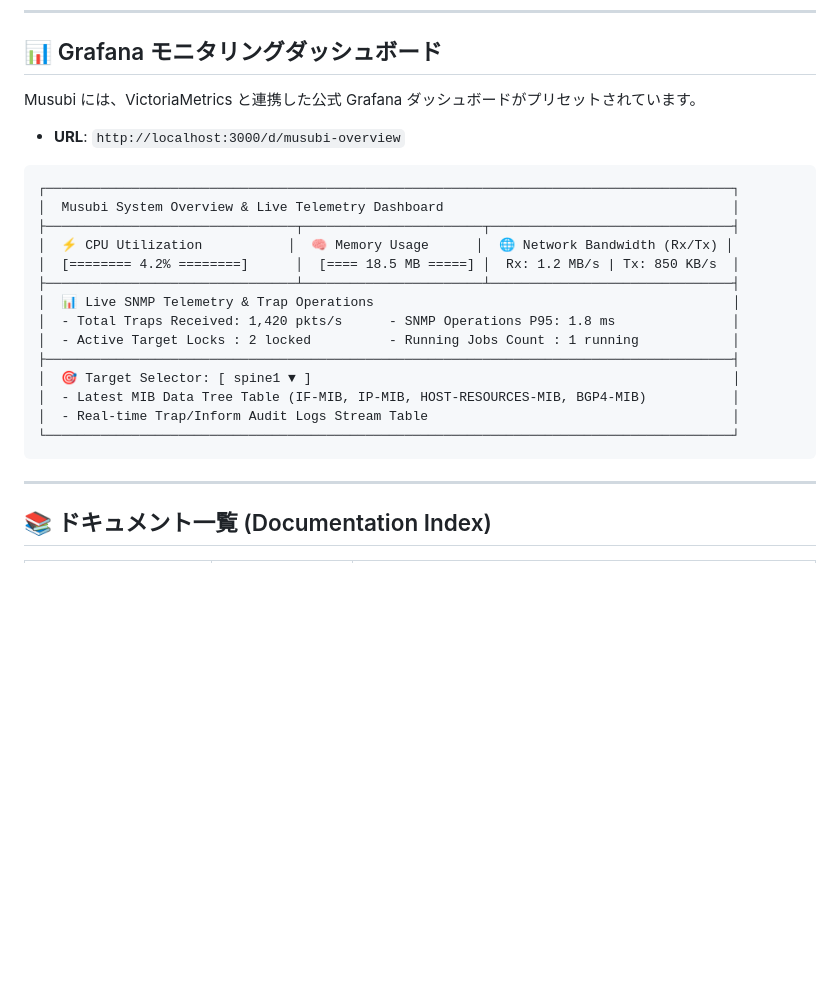
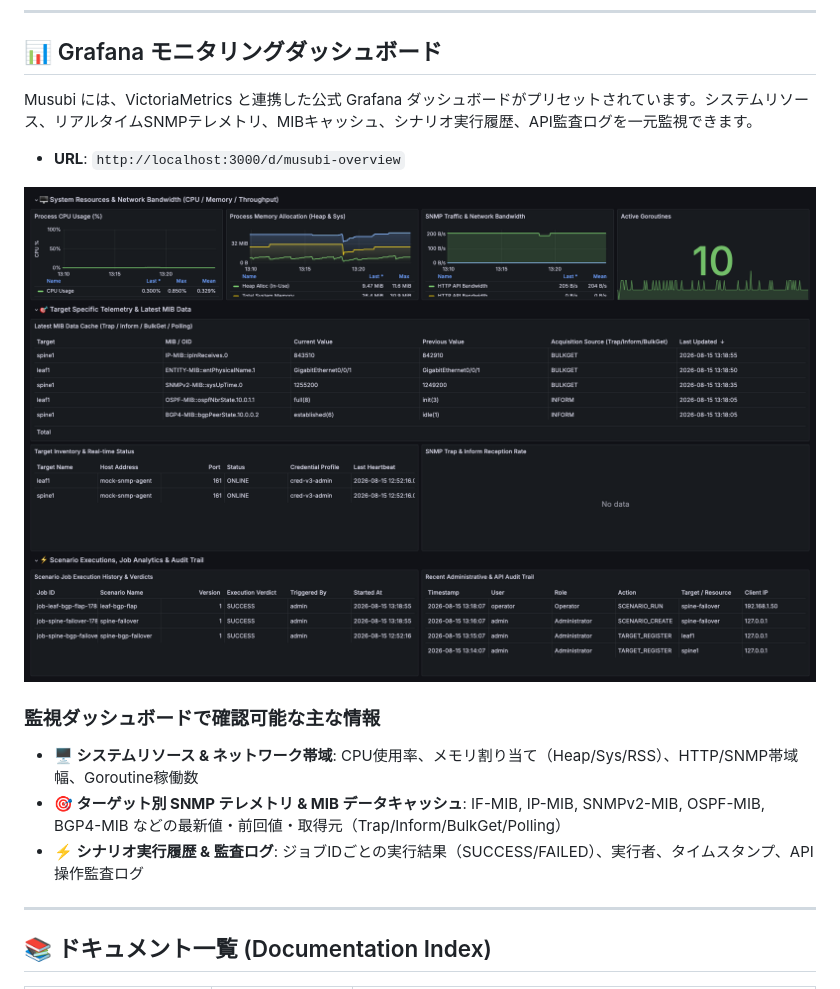
Before and after one commit to sh0jitmy/Musubi, a Markdown page: README.md, the part around the change. GitHub-like rendering; pictures changed too: docs/images/grafana_dashboard.png (added); blank space fills up the shorter version.

Commit message:
docs: add Grafana dashboard image and update manual and documentation references

````diff
--- a/README.md
+++ b/README.md
@@ -259,26 +259,16 @@ teardown:
 
 ## 📊 Grafana モニタリングダッシュボード
 
-Musubi には、VictoriaMetrics と連携した公式 Grafana ダッシュボードがプリセットされています。
+Musubi には、VictoriaMetrics と連携した公式 Grafana ダッシュボードがプリセットされています。システムリソース、リアルタイムSNMPテレメトリ、MIBキャッシュ、シナリオ実行履歴、API監査ログを一元監視できます。
 
 * **URL**: `http://localhost:3000/d/musubi-overview`
 
-```
-┌────────────────────────────────────────────────────────────────────────────────────────┐
-│  Musubi System Overview & Live Telemetry Dashboard                                     │
-├────────────────────────────────┬───────────────────────┬───────────────────────────────┤
-│  ⚡ CPU Utilization           │  🧠 Memory Usage      │  🌐 Network Bandwidth (Rx/Tx) │
-│  [======== 4.2% ========]      │  [==== 18.5 MB =====] │  Rx: 1.2 MB/s | Tx: 850 KB/s  │
-├────────────────────────────────┴───────────────────────┴───────────────────────────────┤
-│  📊 Live SNMP Telemetry & Trap Operations                                              │
-│  - Total Traps Received: 1,420 pkts/s      - SNMP Operations P95: 1.8 ms               │
-│  - Active Target Locks : 2 locked          - Running Jobs Count : 1 running            │
-├────────────────────────────────────────────────────────────────────────────────────────┤
-│  🎯 Target Selector: [ spine1 ▼ ]                                                      │
-│  - Latest MIB Data Tree Table (IF-MIB, IP-MIB, HOST-RESOURCES-MIB, BGP4-MIB)           │
-│  - Real-time Trap/Inform Audit Logs Stream Table                                       │
-└────────────────────────────────────────────────────────────────────────────────────────┘
-```
+![Musubi Grafana Dashboard](docs/images/grafana_dashboard.png)
+
+### 監視ダッシュボードで確認可能な主な情報
+- **🖥️ システムリソース & ネットワーク帯域**: CPU使用率、メモリ割り当て（Heap/Sys/RSS）、HTTP/SNMP帯域幅、Goroutine稼働数
+- **🎯 ターゲット別 SNMP テレメトリ & MIB データキャッシュ**: IF-MIB, IP-MIB, SNMPv2-MIB, OSPF-MIB, BGP4-MIB などの最新値・前回値・取得元（Trap/Inform/BulkGet/Polling）
+- **⚡ シナリオ実行履歴 & 監査ログ**: ジョブIDごとの実行結果（SUCCESS/FAILED）、実行者、タイムスタンプ、API操作監査ログ
 
 ---
 
````
Also changed, not shown: docs/user_manual.md (+1 -16 lines), 1 other file.
